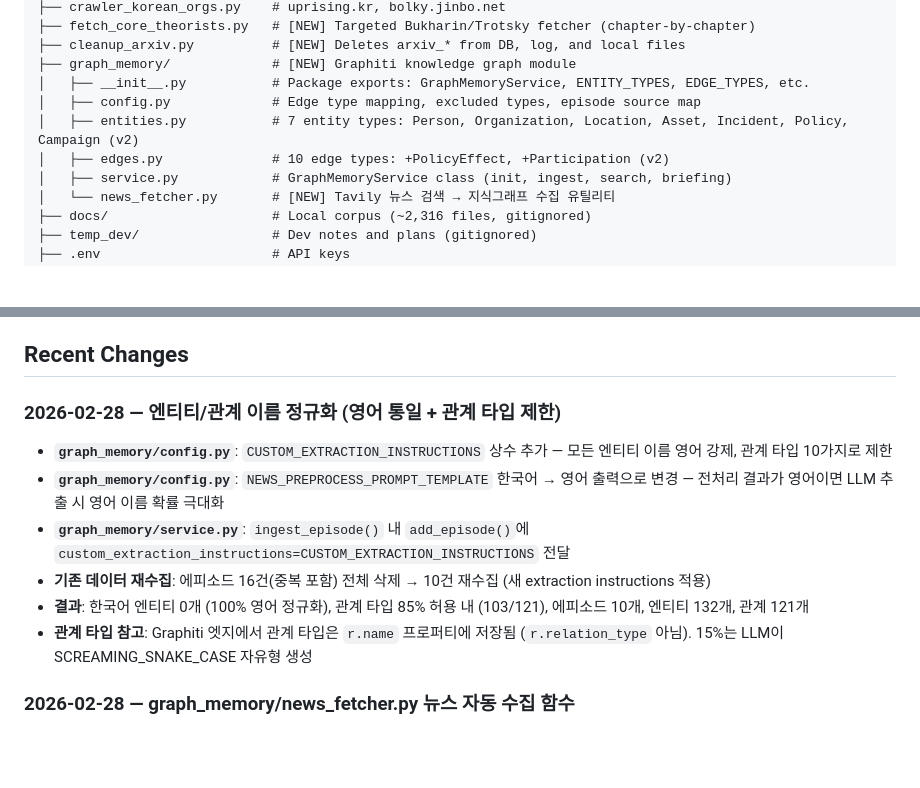
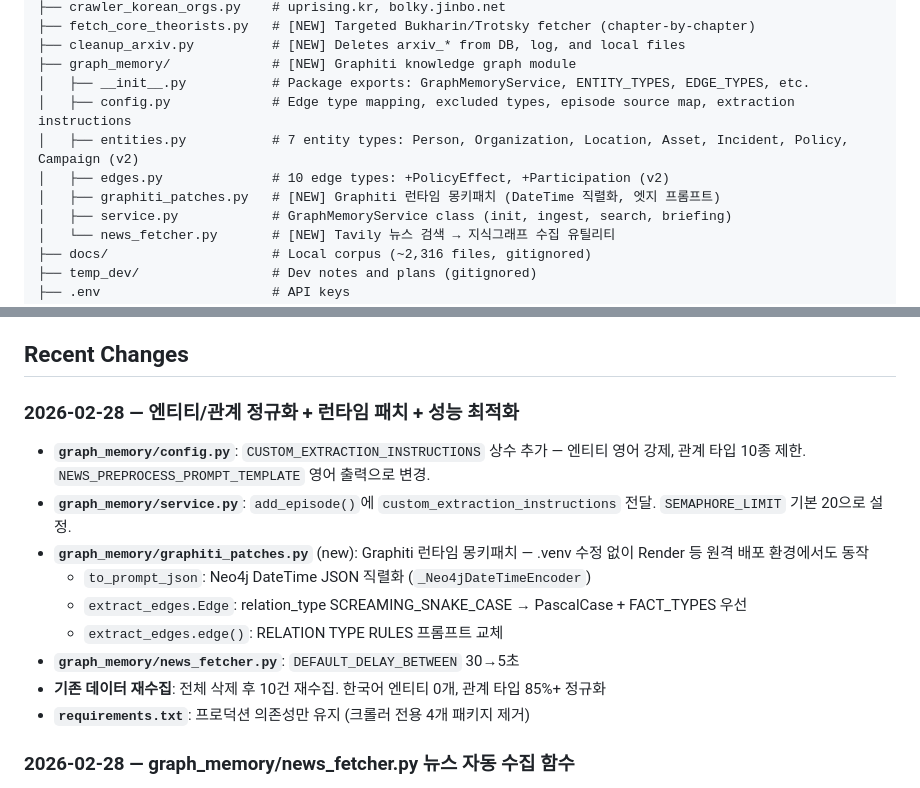
Before and after one commit to KimMinryoung/LeninBot, a Markdown page: dev_docs/project_state.md, 2 parts joined by grey strips. Rendered like a GitHub page; blank space fills up the shorter version.

```diff
--- a/dev_docs/project_state.md
+++ b/dev_docs/project_state.md
@@ -144,9 +144,10 @@ AIChatBot/
 ├── cleanup_arxiv.py          # [NEW] Deletes arxiv_* from DB, log, and local files
 ├── graph_memory/             # [NEW] Graphiti knowledge graph module
 │   ├── __init__.py           # Package exports: GraphMemoryService, ENTITY_TYPES, EDGE_TYPES, etc.
-│   ├── config.py             # Edge type mapping, excluded types, episode source map
+│   ├── config.py             # Edge type mapping, excluded types, episode source map, extraction instructions
 │   ├── entities.py           # 7 entity types: Person, Organization, Location, Asset, Incident, Policy, Campaign (v2)
 │   ├── edges.py              # 10 edge types: +PolicyEffect, +Participation (v2)
+│   ├── graphiti_patches.py   # [NEW] Graphiti 런타임 몽키패치 (DateTime 직렬화, 엣지 프롬프트)
 │   ├── service.py            # GraphMemoryService class (init, ingest, search, briefing)
 │   └── news_fetcher.py       # [NEW] Tavily 뉴스 검색 → 지식그래프 수집 유틸리티
 ├── docs/                     # Local corpus (~2,316 files, gitignored)
@@ -188,13 +189,16 @@ AIChatBot/
 
 ## Recent Changes
 
-### 2026-02-28 — 엔티티/관계 이름 정규화 (영어 통일 + 관계 타입 제한)
-- **`graph_memory/config.py`**: `CUSTOM_EXTRACTION_INSTRUCTIONS` 상수 추가 — 모든 엔티티 이름 영어 강제, 관계 타입 10가지로 제한
-- **`graph_memory/config.py`**: `NEWS_PREPROCESS_PROMPT_TEMPLATE` 한국어 → 영어 출력으로 변경 — 전처리 결과가 영어이면 LLM 추출 시 영어 이름 확률 극대화
-- **`graph_memory/service.py`**: `ingest_episode()` 내 `add_episode()`에 `custom_extraction_instructions=CUSTOM_EXTRACTION_INSTRUCTIONS` 전달
-- **기존 데이터 재수집**: 에피소드 16건(중복 포함) 전체 삭제 → 10건 재수집 (새 extraction instructions 적용)
-- **결과**: 한국어 엔티티 0개 (100% 영어 정규화), 관계 타입 85% 허용 내 (103/121), 에피소드 10개, 엔티티 132개, 관계 121개
-- **관계 타입 참고**: Graphiti 엣지에서 관계 타입은 `r.name` 프로퍼티에 저장됨 (`r.relation_type` 아님). 15%는 LLM이 SCREAMING_SNAKE_CASE 자유형 생성
+### 2026-02-28 — 엔티티/관계 정규화 + 런타임 패치 + 성능 최적화
+- **`graph_memory/config.py`**: `CUSTOM_EXTRACTION_INSTRUCTIONS` 상수 추가 — 엔티티 영어 강제, 관계 타입 10종 제한. `NEWS_PREPROCESS_PROMPT_TEMPLATE` 영어 출력으로 변경.
+- **`graph_memory/service.py`**: `add_episode()`에 `custom_extraction_instructions` 전달. `SEMAPHORE_LIMIT` 기본 20으로 설정.
+- **`graph_memory/graphiti_patches.py`** (new): Graphiti 런타임 몽키패치 — .venv 수정 없이 Render 등 원격 배포 환경에서도 동작
+  - `to_prompt_json`: Neo4j DateTime JSON 직렬화 (`_Neo4jDateTimeEncoder`)
+  - `extract_edges.Edge`: relation_type SCREAMING_SNAKE_CASE → PascalCase + FACT_TYPES 우선
+  - `extract_edges.edge()`: RELATION TYPE RULES 프롬프트 교체
+- **`graph_memory/news_fetcher.py`**: `DEFAULT_DELAY_BETWEEN` 30→5초
+- **기존 데이터 재수집**: 전체 삭제 후 10건 재수집. 한국어 엔티티 0개, 관계 타입 85%+ 정규화
+- **`requirements.txt`**: 프로덕션 의존성만 유지 (크롤러 전용 4개 패키지 제거)
 
 ### 2026-02-28 — graph_memory/news_fetcher.py 뉴스 자동 수집 함수
 - **`graph_memory/news_fetcher.py`** (new): `fetch_and_ingest_news()` — Tavily 뉴스 검색 → GraphMemoryService 에피소드 자동 수집
```
Also changed, not shown: dev_docs/knowledge_graph_design.md (+28 -6 lines).
